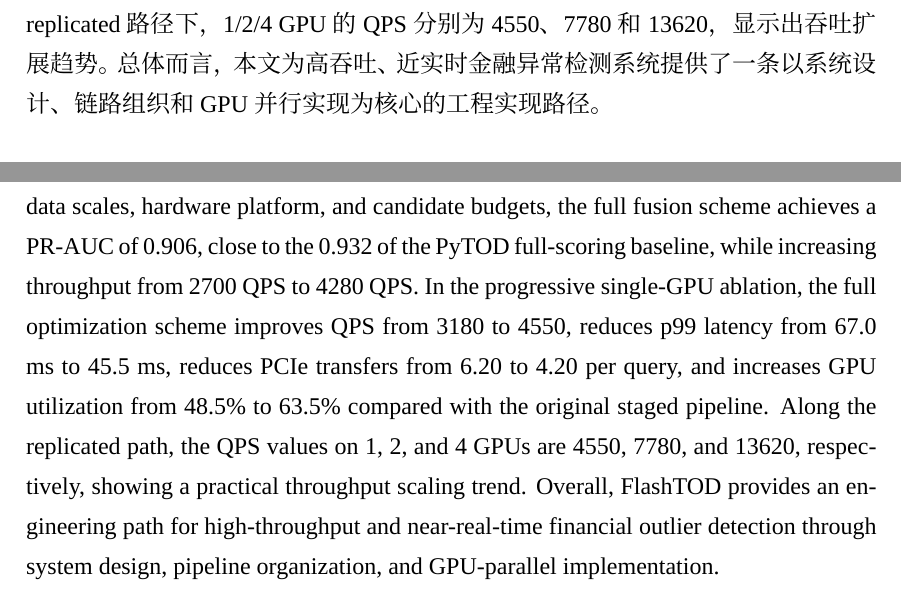
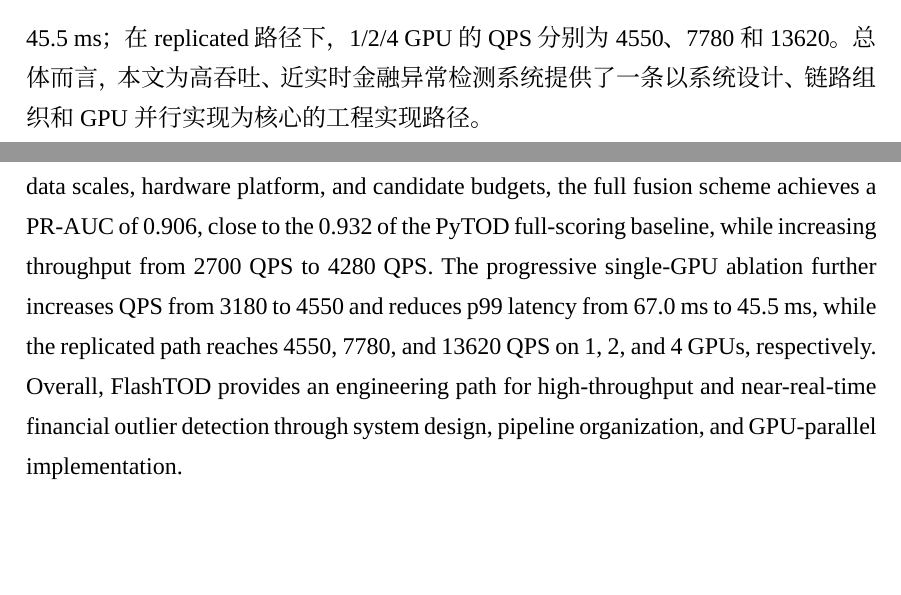
Before and after one commit to HuangEven/latex-template, a LaTeX thesis (main.tex, which reads data/abstract.tex): two parts of pages 8 and 10 of 102, joined at a grey line, cut so that both start at the same text, the shorter picture padded with empty space. Compiled offline with XeLaTeX; a missing font is replaced by an installed copy or a similar font; a missing bibliography style is replaced by a similar one.

Commit message:
Condense abstract experiment summary

```diff
--- a/data/abstract.tex
+++ b/data/abstract.tex
@@ -12,7 +12,7 @@
 
 在单 GPU 与多 GPU 场景下，本文分别对 FlashTOD 的数据路径和扩展路径进行工程化组织。单卡链路在 FlashANNS 异步 I/O--计算流水线基础上，使查询特征、候选结果和评分中间张量尽可能在 GPU 侧完成组织与传递，仅在必要边界通过页锁定内存（pinned memory）与主机交互；同时引入 RAPIDS GPU 数据处理生态和 FAISS 的 GPU 检索实现（FAISS-GPU）重构特征处理、表格型中间结果和检索后端。多卡链路优先采用数据并行与索引复制式 replicated 架构，使每张 GPU 独立完成本地候选召回与异常评分；当跨卡归并不可避免时，借助 NVIDIA 集合通信库（NCCL）实现设备间通信，并结合拓扑感知的 I/O 通道（I/O lane）绑定与准入控制减轻共享路径竞争。
 
-实验部分使用约 1M 规模的真实或半真实金融数据集验证系统有效性，并基于高保真合成数据构建 10M、50M 与 100M 规模实验环境。在本文设定的数据规模、硬件平台和候选预算条件下，完整融合方案的精确率—召回率曲线下面积（PR-AUC）为 0.906，接近 PyTOD 全量评分的 0.932；同时每秒查询数（QPS）由全量评分的 2700 提升至 4280。单卡递进式消融中，完整优化方案相较原始分段链路使 QPS 从 3180 提升至 4550，第 99 百分位延迟（p99 延迟）从 67.0 ms 降至 45.5 ms，PCIe 传输次数从 6.20 次/查询降至 4.20 次/查询，GPU 利用率由 48.5\% 提升至 63.5\%。在 replicated 路径下，1/2/4 GPU 的 QPS 分别为 4550、7780 和 13620，显示出吞吐扩展趋势。总体而言，本文为高吞吐、近实时金融异常检测系统提供了一条以系统设计、链路组织和 GPU 并行实现为核心的工程实现路径。
+实验部分使用约 1M 规模的真实或半真实金融数据集验证系统有效性，并基于高保真合成数据构建 10M、50M 与 100M 规模实验环境。在本文设定的数据规模、硬件平台和候选预算条件下，完整融合方案的精确率—召回率曲线下面积（PR-AUC）为 0.906，接近 PyTOD 全量评分的 0.932；同时每秒查询数（QPS）由全量评分的 2700 提升至 4280。单卡递进式消融显示，完整优化方案相较原始分段链路将 QPS 从 3180 提升至 4550，并将第 99 百分位延迟（p99 延迟）从 67.0 ms 降至 45.5 ms；在 replicated 路径下，1/2/4 GPU 的 QPS 分别为 4550、7780 和 13620。总体而言，本文为高吞吐、近实时金融异常检测系统提供了一条以系统设计、链路组织和 GPU 并行实现为核心的工程实现路径。
 \end{abstract}
 
 \begin{abstract*}
@@ -22,5 +22,5 @@ To address these issues, this thesis designs and implements \emph{FlashTOD}, a c
 
 For both single-GPU and multi-GPU settings, this thesis organizes the data path and scaling path of FlashTOD from an engineering perspective. In the single-GPU path, the system builds on the asynchronous I/O--compute pipeline of FlashANNS, keeps query features, candidate results, and intermediate scoring tensors on the GPU whenever possible, and limits host interaction to necessary boundaries through pinned memory. RAPIDS is introduced as a GPU data-processing ecosystem, while FAISS-GPU serves as the GPU retrieval implementation of FAISS to support feature processing, tabular intermediate organization, and the retrieval backend. In the multi-GPU path, the system primarily adopts data parallelism and an index-replicated architecture, allowing each GPU to complete local candidate retrieval and anomaly scoring independently. When cross-GPU merging is unavoidable, NCCL is used for inter-device communication, and topology-aware I/O lane binding with admission control is applied to reduce shared-path contention.
 
-Experiments are conducted on real or semi-real financial datasets at around 1M scale and high-fidelity synthetic datasets at 10M, 50M, and 100M scales. Under the evaluated data scales, hardware platform, and candidate budgets, the full fusion scheme achieves a PR-AUC of 0.906, close to the 0.932 of the PyTOD full-scoring baseline, while increasing throughput from 2700 QPS to 4280 QPS. In the progressive single-GPU ablation, the full optimization scheme improves QPS from 3180 to 4550, reduces p99 latency from 67.0 ms to 45.5 ms, reduces PCIe transfers from 6.20 to 4.20 per query, and increases GPU utilization from 48.5\% to 63.5\% compared with the original staged pipeline. Along the replicated path, the QPS values on 1, 2, and 4 GPUs are 4550, 7780, and 13620, respectively, showing a practical throughput scaling trend. Overall, FlashTOD provides an engineering path for high-throughput and near-real-time financial outlier detection through system design, pipeline organization, and GPU-parallel implementation.
+Experiments are conducted on real or semi-real financial datasets at around 1M scale and high-fidelity synthetic datasets at 10M, 50M, and 100M scales. Under the evaluated data scales, hardware platform, and candidate budgets, the full fusion scheme achieves a PR-AUC of 0.906, close to the 0.932 of the PyTOD full-scoring baseline, while increasing throughput from 2700 QPS to 4280 QPS. The progressive single-GPU ablation further increases QPS from 3180 to 4550 and reduces p99 latency from 67.0 ms to 45.5 ms, while the replicated path reaches 4550, 7780, and 13620 QPS on 1, 2, and 4 GPUs, respectively. Overall, FlashTOD provides an engineering path for high-throughput and near-real-time financial outlier detection through system design, pipeline organization, and GPU-parallel implementation.
 \end{abstract*}
```
